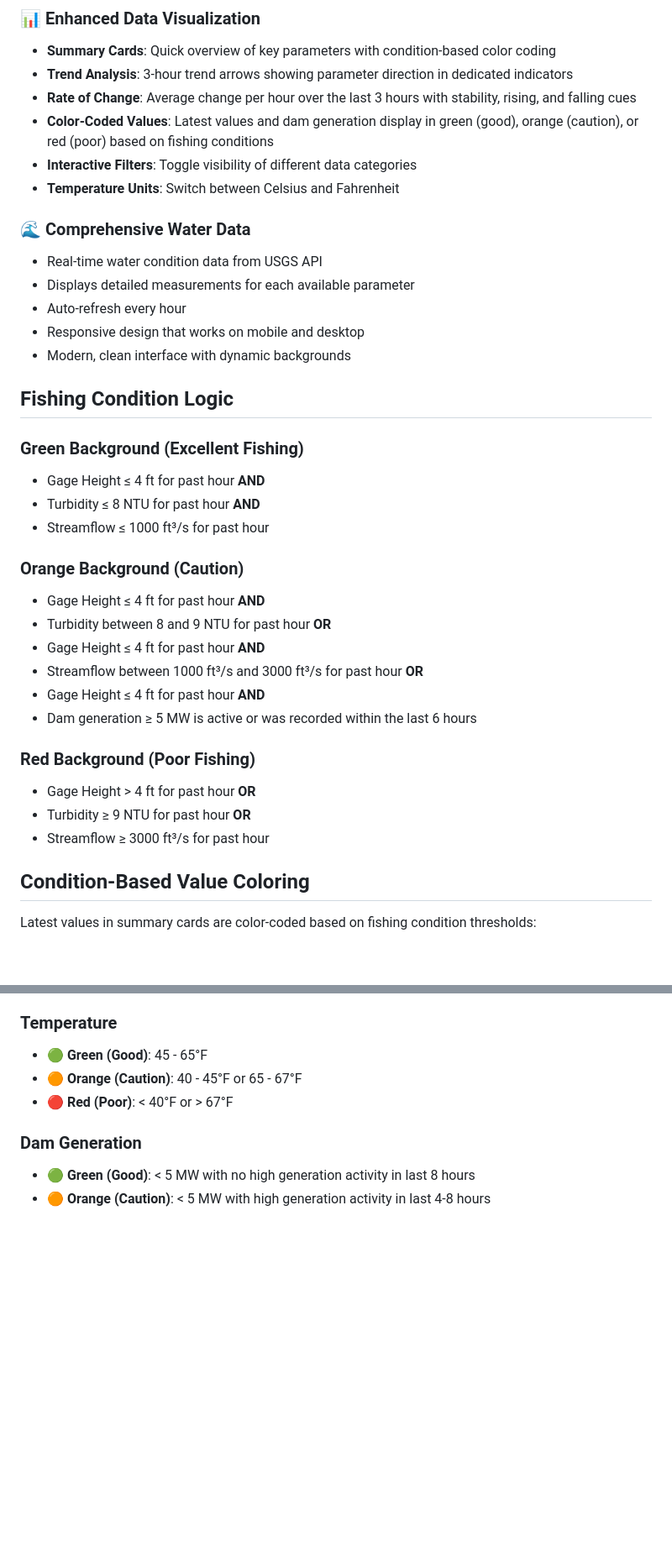
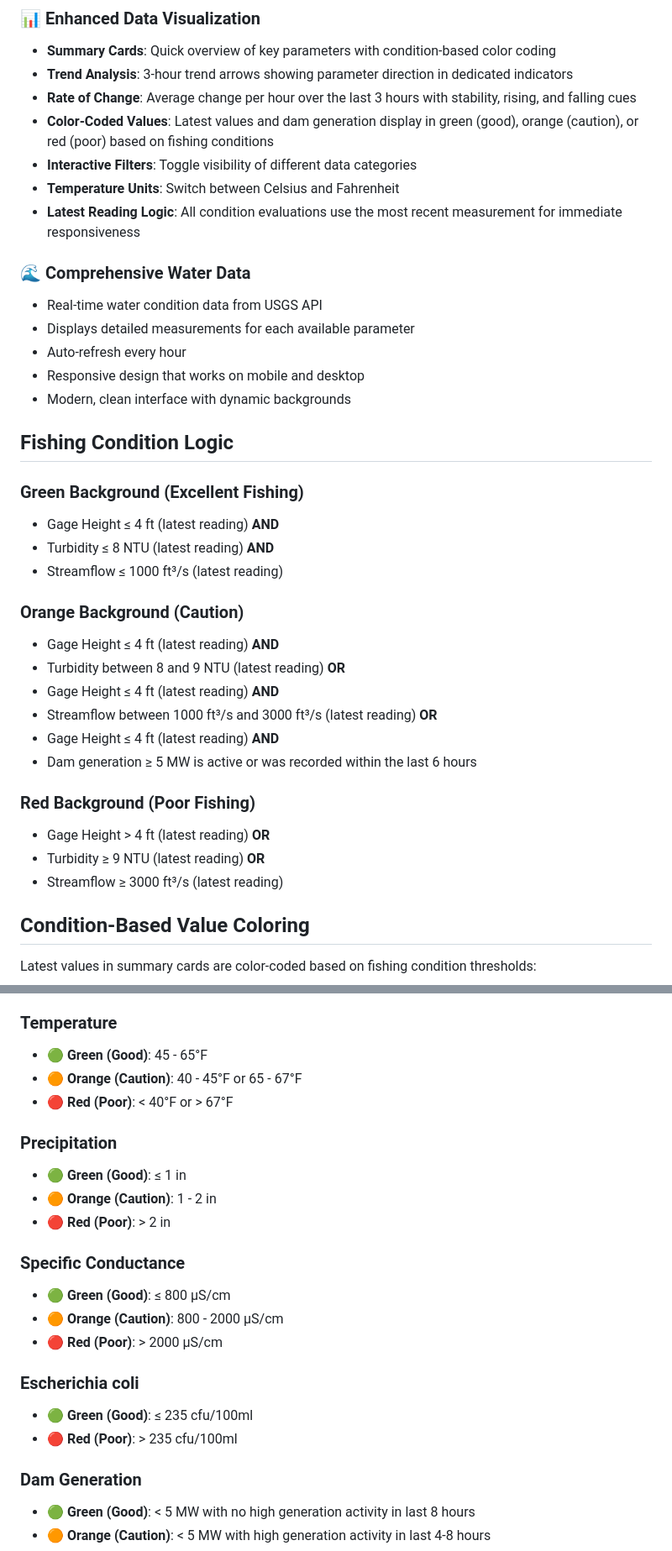
Before and after one commit to mindfulbits/canifish, a Markdown page: README.md, 2 parts joined by grey strips. Shown at 84% size. Rendered like a GitHub page; blank space fills up the shorter version.

Commit message:
Update README for latest changes
- Updated fishing condition logic to use latest reading instead of past hour
- Added new parameters: Precipitation, Specific Conductance, Escherichia coli
- Included units in parameter descriptions
- Added latest reading logic note in features
- Updated condition-based coloring for all new parameters

```diff
--- a/README.md
+++ b/README.md
@@ -29,6 +29,7 @@ CanIFish is currently in **Alpha**. The landing header in `index.html` renders a
 - **Color-Coded Values**: Latest values and dam generation display in green (good), orange (caution), or red (poor) based on fishing conditions
 - **Interactive Filters**: Toggle visibility of different data categories
 - **Temperature Units**: Switch between Celsius and Fahrenheit
+- **Latest Reading Logic**: All condition evaluations use the most recent measurement for immediate responsiveness
 
 ### 🌊 Comprehensive Water Data
 - Real-time water condition data from USGS API
@@ -40,24 +41,24 @@ CanIFish is currently in **Alpha**. The landing header in `index.html` renders a
 ## Fishing Condition Logic
 
 ### Green Background (Excellent Fishing)
-- Gage Height ≤ 4 ft for past hour **AND**
-- Turbidity ≤ 8 NTU for past hour **AND**
-- Streamflow ≤ 1000 ft³/s for past hour
+- Gage Height ≤ 4 ft (latest reading) **AND**
+- Turbidity ≤ 8 NTU (latest reading) **AND**
+- Streamflow ≤ 1000 ft³/s (latest reading)
 
 ### Orange Background (Caution)
-- Gage Height ≤ 4 ft for past hour **AND**
-- Turbidity between 8 and 9 NTU for past hour
+- Gage Height ≤ 4 ft (latest reading) **AND**
+- Turbidity between 8 and 9 NTU (latest reading)
   **OR**
-- Gage Height ≤ 4 ft for past hour **AND**
-- Streamflow between 1000 ft³/s and 3000 ft³/s for past hour
+- Gage Height ≤ 4 ft (latest reading) **AND**
+- Streamflow between 1000 ft³/s and 3000 ft³/s (latest reading)
   **OR**
-- Gage Height ≤ 4 ft for past hour **AND**
+- Gage Height ≤ 4 ft (latest reading) **AND**
 - Dam generation ≥ 5 MW is active or was recorded within the last 6 hours
 
 ### Red Background (Poor Fishing)
-- Gage Height > 4 ft for past hour **OR**
-- Turbidity ≥ 9 NTU for past hour **OR**
-- Streamflow ≥ 3000 ft³/s for past hour
+- Gage Height > 4 ft (latest reading) **OR**
+- Turbidity ≥ 9 NTU (latest reading) **OR**
+- Streamflow ≥ 3000 ft³/s (latest reading)
 
 ## Condition-Based Value Coloring
 
@@ -82,6 +83,20 @@ Latest values in summary cards are color-coded based on fishing condition thresh
 - 🟢 **Green (Good)**: 45 - 65°F
 - 🟠 **Orange (Caution)**: 40 - 45°F or 65 - 67°F
 - 🔴 **Red (Poor)**: < 40°F or > 67°F
+
+### Precipitation
+- 🟢 **Green (Good)**: ≤ 1 in
+- 🟠 **Orange (Caution)**: 1 - 2 in
+- 🔴 **Red (Poor)**: > 2 in
+
+### Specific Conductance
+- 🟢 **Green (Good)**: ≤ 800 µS/cm
+- 🟠 **Orange (Caution)**: 800 - 2000 µS/cm
+- 🔴 **Red (Poor)**: > 2000 µS/cm
+
+### Escherichia coli
+- 🟢 **Green (Good)**: ≤ 235 cfu/100ml
+- 🔴 **Red (Poor)**: > 235 cfu/100ml
 
 ### Dam Generation
 - 🟢 **Green (Good)**: < 5 MW with no high generation activity in last 8 hours
```
Also changed, not shown: other parts of README.md (+5 -2 lines).
